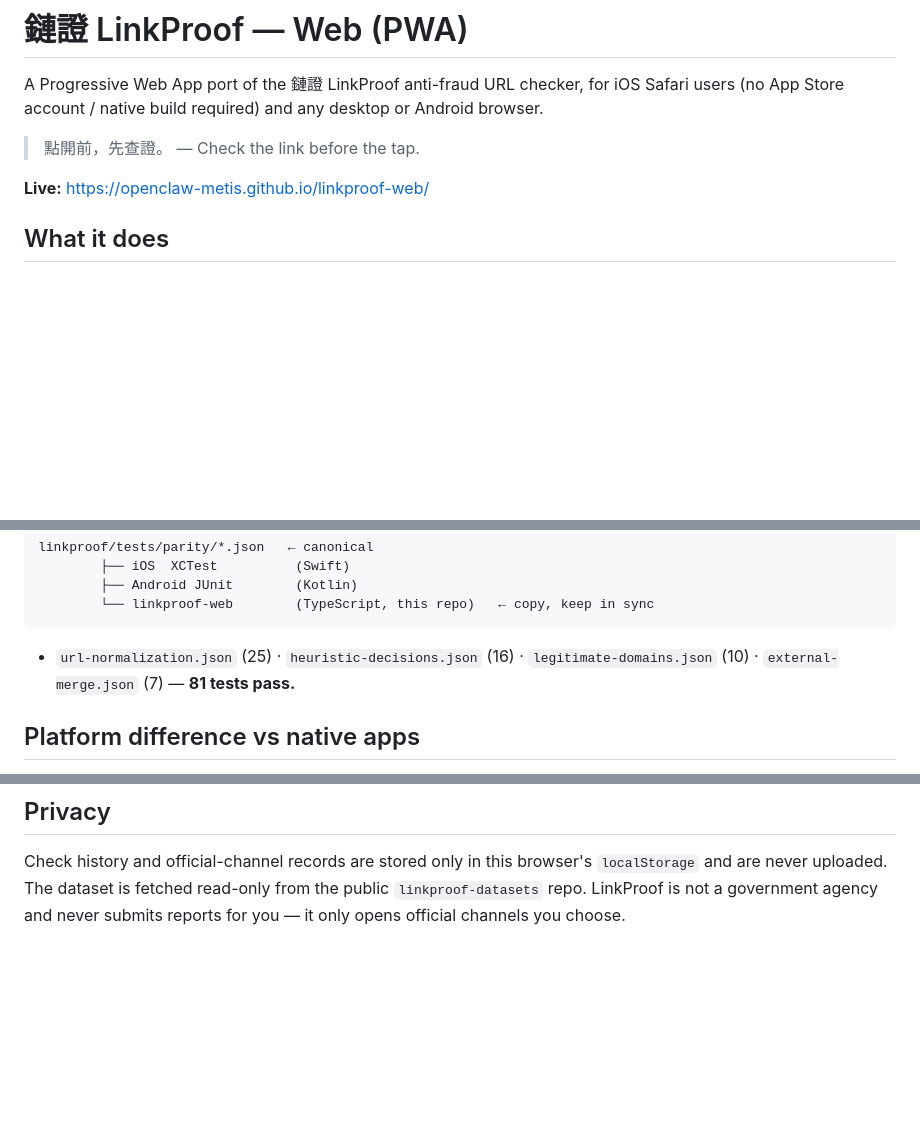
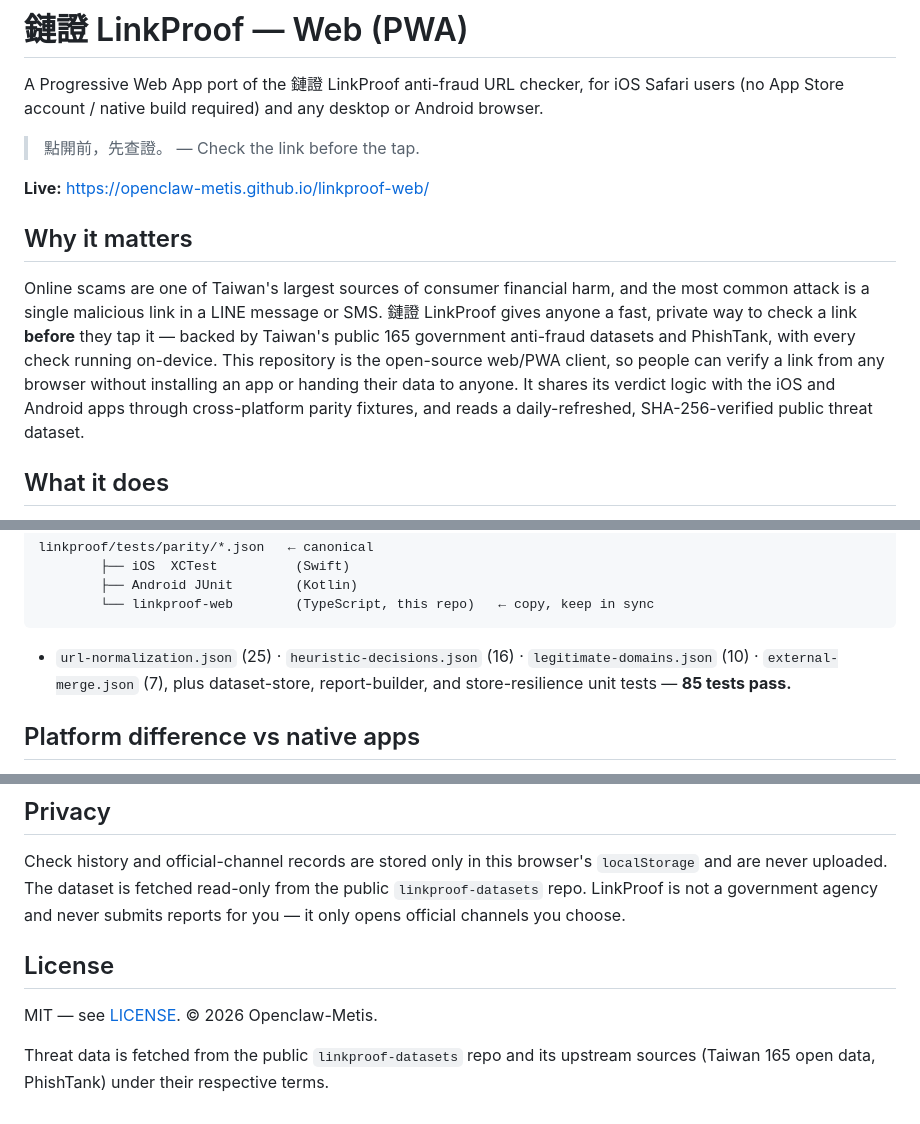
Before and after one commit to Openclaw-Metis/linkproof-web, a Markdown page: README.md, 3 parts joined by grey strips. Rendered like a GitHub page; blank space fills up the shorter version.

Commit message:
Strengthen README for OSS: why-it-matters + License section [skip ci]
Add a public-good intro, a License section (MIT), and update the test count to 85.

Co-Authored-By: Claude Opus 4.8 <noreply@anthropic.com>

````diff
--- a/README.md
+++ b/README.md
@@ -7,6 +7,18 @@ or Android browser.
 > 點開前，先查證。 — Check the link before the tap.
 
 **Live:** https://openclaw-metis.github.io/linkproof-web/
+
+## Why it matters
+
+Online scams are one of Taiwan's largest sources of consumer financial harm, and
+the most common attack is a single malicious link in a LINE message or SMS.
+鏈證 LinkProof gives anyone a fast, private way to check a link **before** they
+tap it — backed by Taiwan's public 165 government anti-fraud datasets and
+PhishTank, with every check running on-device. This repository is the
+open-source web/PWA client, so people can verify a link from any browser without
+installing an app or handing their data to anyone. It shares its verdict logic
+with the iOS and Android apps through cross-platform parity fixtures, and reads a
+daily-refreshed, SHA-256-verified public threat dataset.
 
 ## What it does
 
@@ -61,7 +73,8 @@ linkproof/tests/parity/*.json   ← canonical
 ```
 
 - `url-normalization.json` (25) · `heuristic-decisions.json` (16) ·
-  `legitimate-domains.json` (10) · `external-merge.json` (7) — **81 tests pass.**
+  `legitimate-domains.json` (10) · `external-merge.json` (7), plus dataset-store,
+  report-builder, and store-resilience unit tests — **85 tests pass.**
 
 ## Platform difference vs native apps
 
@@ -96,3 +109,10 @@ Check history and official-channel records are stored only in this browser's
 `localStorage` and are never uploaded. The dataset is fetched read-only from the
 public `linkproof-datasets` repo. LinkProof is not a government agency and never
 submits reports for you — it only opens official channels you choose.
+
+## License
+
+MIT — see [LICENSE](LICENSE). © 2026 Openclaw-Metis.
+
+Threat data is fetched from the public `linkproof-datasets` repo and its upstream
+sources (Taiwan 165 open data, PhishTank) under their respective terms.
````
